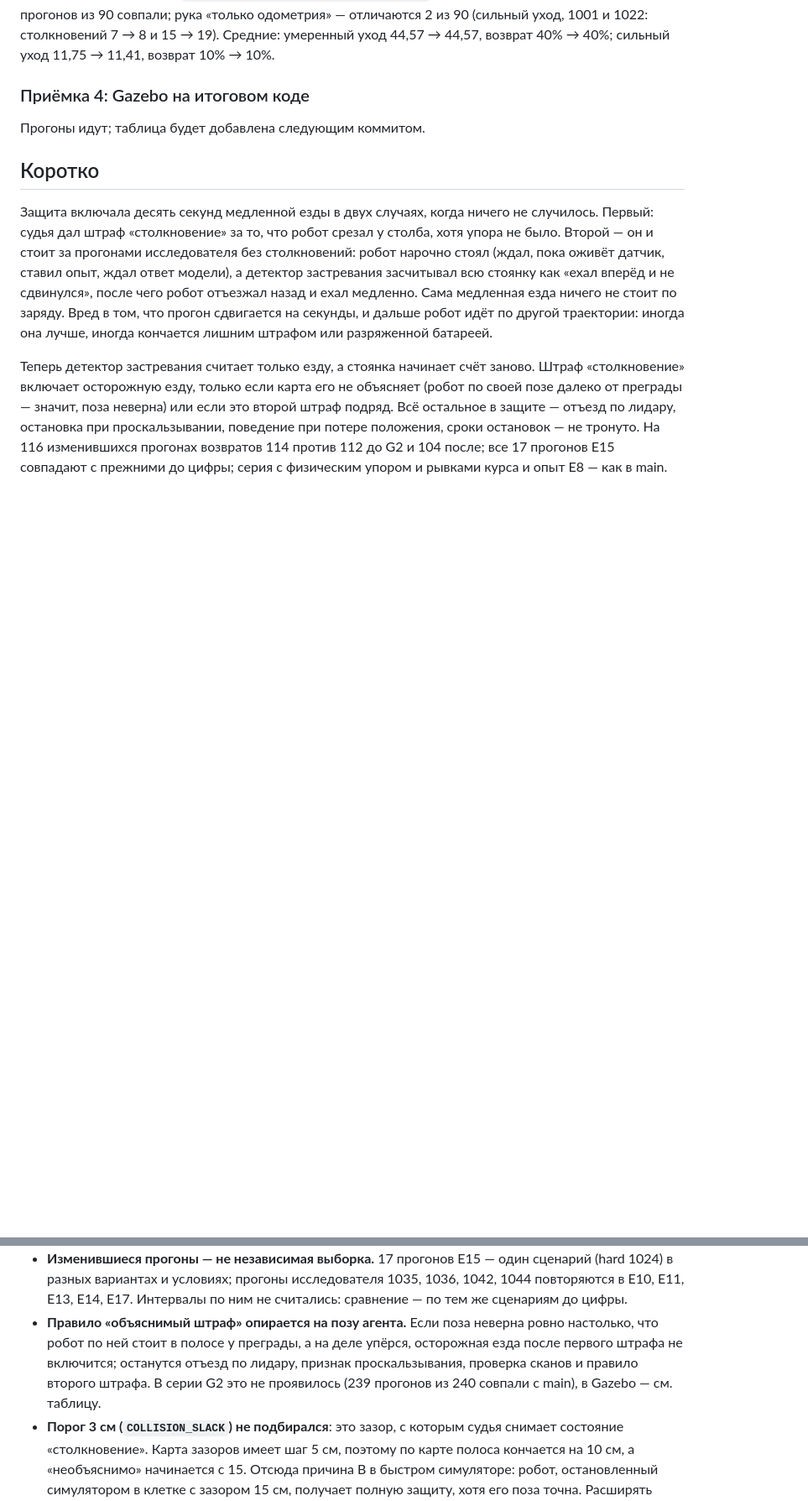
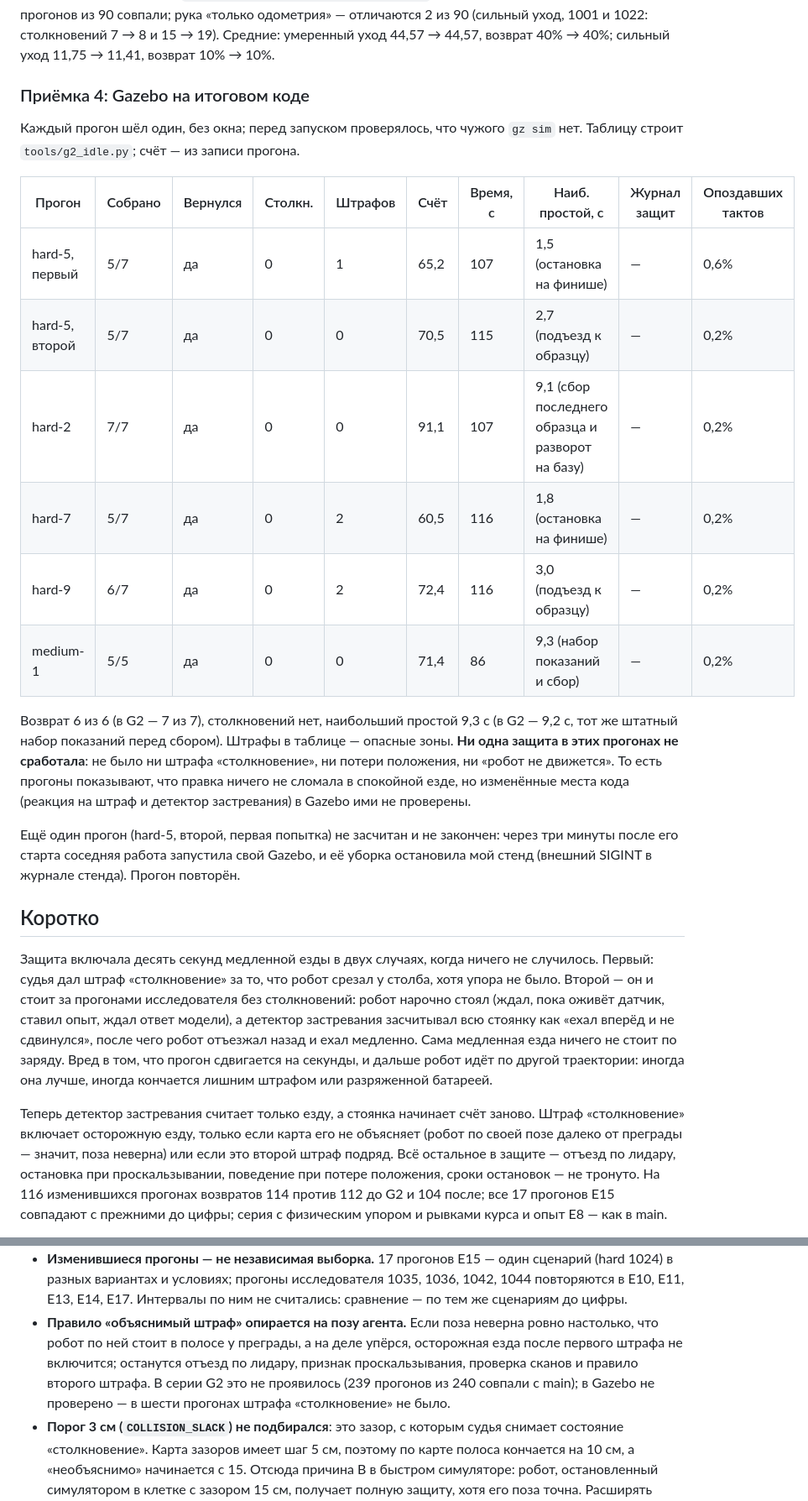
Before and after one commit to Mput13/did-hack, a Markdown page: research/findings/G3.md, 2 parts joined by grey strips. Shown at 84% size. Rendered like a GitHub page; blank space fills up the shorter version.

Commit message:
G3: отчёт — проверка в Gazebo (6 прогонов, возврат 6 из 6)
Co-Authored-By: Claude Opus 5.5 (1M context) <noreply@anthropic.com>

```diff
--- a/research/findings/G3.md
+++ b/research/findings/G3.md
@@ -166,7 +166,27 @@ E8 (180 прогонов) против `/Users/a/MAI/DID/runs/E8/summary.json`:
 
 ### Приёмка 4: Gazebo на итоговом коде
 
-Прогоны идут; таблица будет добавлена следующим коммитом.
+Каждый прогон шёл один, без окна; перед запуском проверялось, что чужого `gz sim` нет. Таблицу строит
+`tools/g2_idle.py`; счёт — из записи прогона.
+
+| Прогон | Собрано | Вернулся | Столкн. | Штрафов | Счёт | Время, с | Наиб. простой, с | Журнал защит | Опоздавших тактов |
+|---|---|---|---|---|---|---|---|---|---|
+| hard-5, первый | 5/7 | да | 0 | 1 | 65,2 | 107 | 1,5 (остановка на финише) | — | 0,6% |
+| hard-5, второй | 5/7 | да | 0 | 0 | 70,5 | 115 | 2,7 (подъезд к образцу) | — | 0,2% |
+| hard-2 | 7/7 | да | 0 | 0 | 91,1 | 107 | 9,1 (сбор последнего образца и разворот на базу) | — | 0,2% |
+| hard-7 | 5/7 | да | 0 | 2 | 60,5 | 116 | 1,8 (остановка на финише) | — | 0,2% |
+| hard-9 | 6/7 | да | 0 | 2 | 72,4 | 116 | 3,0 (подъезд к образцу) | — | 0,2% |
+| medium-1 | 5/5 | да | 0 | 0 | 71,4 | 86 | 9,3 (набор показаний и сбор) | — | 0,2% |
+
+Возврат 6 из 6 (в G2 — 7 из 7), столкновений нет, наибольший простой 9,3 с (в G2 — 9,2 с, тот же штатный набор
+показаний перед сбором). Штрафы в таблице — опасные зоны. **Ни одна защита в этих прогонах не сработала**: не было
+ни штрафа «столкновение», ни потери положения, ни «робот не движется». То есть прогоны показывают, что правка
+ничего не сломала в спокойной езде, но изменённые места кода (реакция на штраф и детектор застревания) в Gazebo
+ими не проверены.
+
+Ещё один прогон (hard-5, второй, первая попытка) не засчитан и не закончен: через три минуты после его старта
+соседняя работа запустила свой Gazebo, и её уборка остановила мой стенд (внешний SIGINT в журнале стенда). Прогон
+повторён.
 
 ## Коротко
 
@@ -217,7 +237,8 @@ E8 (180 прогонов) против `/Users/a/MAI/DID/runs/E8/summary.json`:
 - **Правило «объяснимый штраф» опирается на позу агента.** Если поза неверна ровно настолько, что робот по ней
   стоит в полосе у преграды, а на деле упёрся, осторожная езда после первого штрафа не включится; останутся
   отъезд по лидару, признак проскальзывания, проверка сканов и правило второго штрафа. В серии G2 это не
-  проявилось (239 прогонов из 240 совпали с main), в Gazebo — см. таблицу.
+  проявилось (239 прогонов из 240 совпали с main); в Gazebo не проверено — в шести прогонах штрафа «столкновение»
+  не было.
 - **Порог 3 см (`COLLISION_SLACK`) не подбирался**: это зазор, с которым судья снимает состояние «столкновение».
   Карта зазоров имеет шаг 5 см, поэтому по карте полоса кончается на 10 см, а «необъяснимо» начинается с 15.
   Отсюда причина В в быстром симуляторе: робот, остановленный симулятором в клетке с зазором 15 см, получает
```
Also changed, not shown: other parts of research/findings/G3.md (+1 -1 lines).
